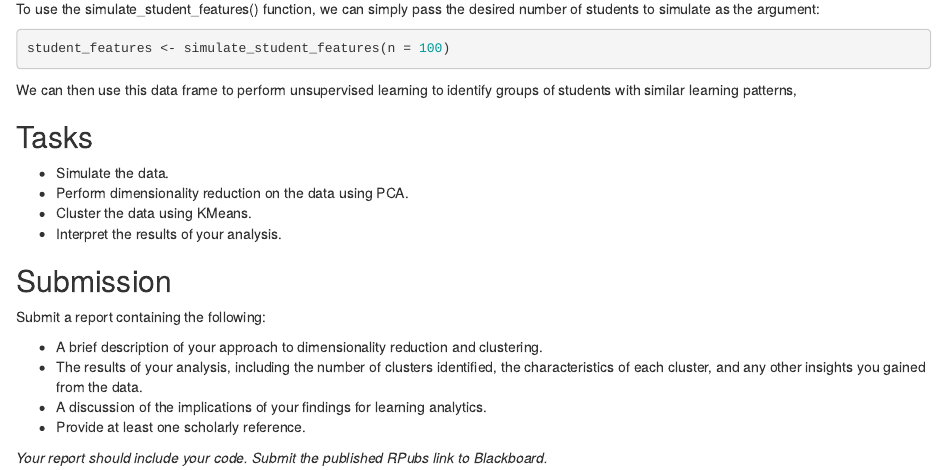
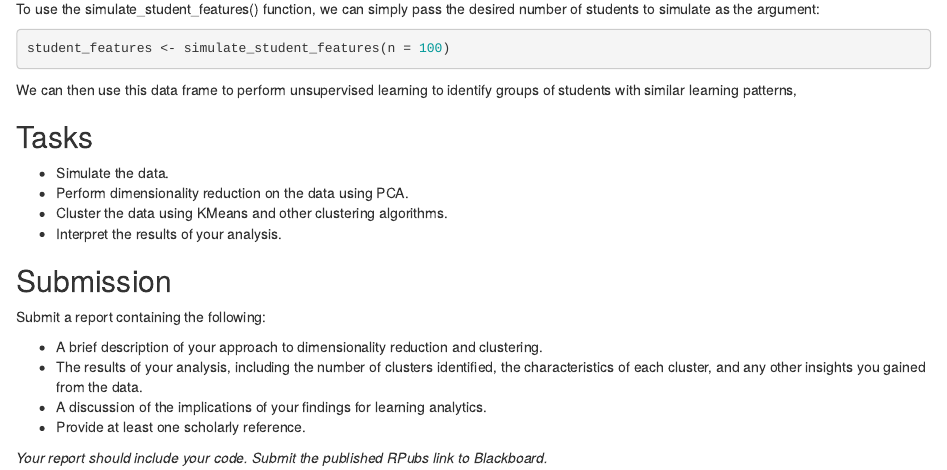
Before and after one commit to pjdemarest/machine-learning, an R Markdown document (lab3/lab-3CaseStudy.Rmd): the page in a window 1100 px wide, from 970 px down. Rendered offline with R 4.5, knitr and Pandoc, with nearby package versions.

Commit message:
update lab 3 case study

```diff
--- a/lab3/lab-3CaseStudy.Rmd
+++ b/lab3/lab-3CaseStudy.Rmd
@@ -63,7 +63,7 @@ We can then use this data frame to perform unsupervised learning to identify gro
 
 - Simulate the data.
 - Perform dimensionality reduction on the data using PCA.
-- Cluster the data using KMeans.
+- Cluster the data using KMeans and other clustering algorithms.
 - Interpret the results of your analysis.
 
 ## Submission
```
